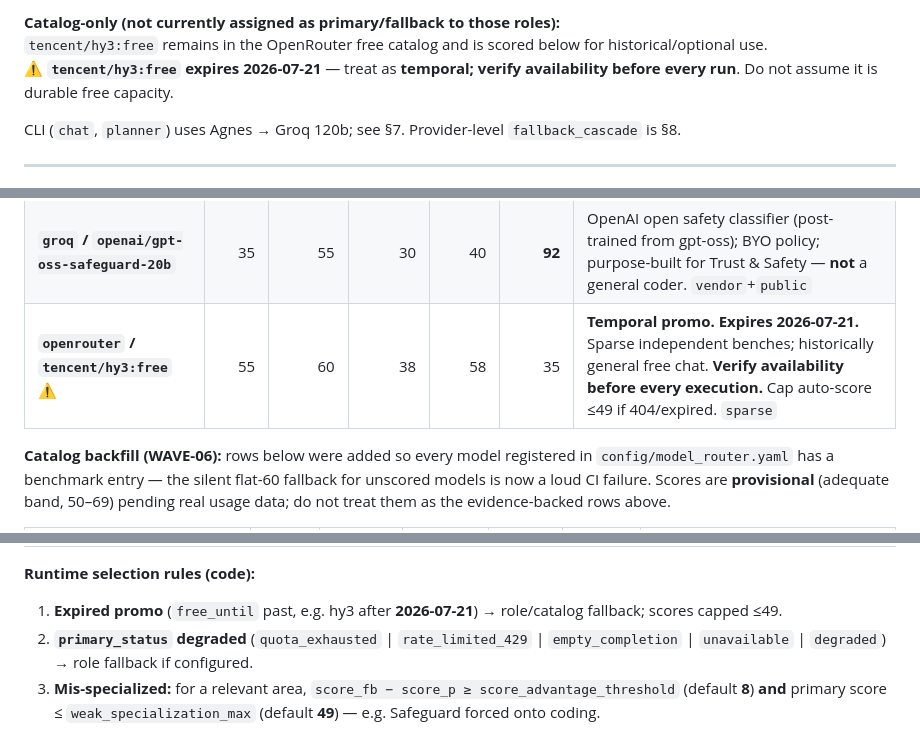
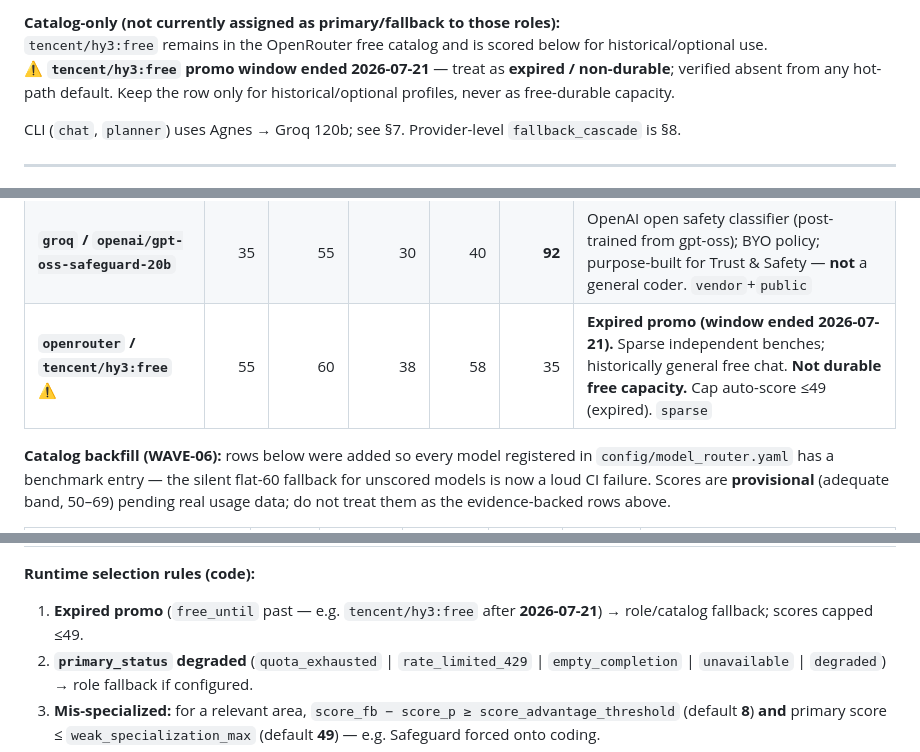
Before and after one commit to escoto34/Free-Multi-Agent, a Markdown page: systems.md, 3 parts joined by grey strips. GitHub-like rendering.

```diff
--- a/systems.md
+++ b/systems.md
@@ -37,7 +37,7 @@ The `web_search` role is **wired, not reserved**: one bounded LLM call per run e
 
 **Catalog-only (not currently assigned as primary/fallback to those roles):**
 `tencent/hy3:free` remains in the OpenRouter free catalog and is scored below for historical/optional use.
-**⚠ `tencent/hy3:free` expires 2026-07-21** — treat as **temporal; verify availability before every run**. Do not assume it is durable free capacity.
+**⚠ `tencent/hy3:free` promo window ended 2026-07-21** — treat as **expired / non-durable**; verified absent from any hot-path default. Keep the row only for historical/optional profiles, never as free-durable capacity.
 
 CLI (`chat`, `planner`) uses Agnes → Groq 120b; see §7. Provider-level `fallback_cascade` is §8.
 
@@ -270,7 +277,7 @@ Scores are **relative within this free-durable stack** (snapshot mid-2026). They
 | **`mistral` / `mistral-small-latest`** | 58 | 62 | 55 | 65 | 40 | Mid free generalist (Small line; Small 4 claims competitive LiveCodeBench vs OSS 120B in vendor blogs — treat as upper bound if alias drifts). Grounding fallback only. `vendor`+`inferred` |
 | **`groq` / `groq/compound-mini`** | 50 | 58 | **88** | 52 | 30 | **System** (GPT-OSS + Llama + tools), not a bare LLM. Built-in **Tavily web search**; RealtimeEval **> GPT-4o-search-preview** (Groq). Single tool call / low latency. Unique free live-search path. `vendor`+`public` |
 | **`groq` / `openai/gpt-oss-safeguard-20b`** | 35 | 55 | 30 | 40 | **92** | OpenAI open safety classifier (post-trained from gpt-oss); BYO policy; purpose-built for Trust & Safety — **not** a general coder. `vendor`+`public` |
-| **`openrouter` / `tencent/hy3:free`** ⚠ | 55 | 60 | 38 | 58 | 35 | **Temporal promo.** **Expires 2026-07-21.** Sparse independent benches; historically general free chat. **Verify availability before every execution.** Cap auto-score ≤49 if 404/expired. `sparse` |
+| **`openrouter` / `tencent/hy3:free`** ⚠ | 55 | 60 | 38 | 58 | 35 | **Expired promo (window ended 2026-07-21).** Sparse independent benches; historically general free chat. **Not durable free capacity.** Cap auto-score ≤49 (expired). `sparse` |
 
 **Catalog backfill (WAVE-06):** rows below were added so every model registered in `config/model_router.yaml` has a benchmark entry — the silent flat-60 fallback for unscored models is now a loud CI failure. Scores are **provisional** (adequate band, 50–69) pending real usage data; do not treat them as the evidence-backed rows above.
 
@@ -333,7 +340,7 @@ Política **implementada** en `core/model_selector.py` + umbrales en `config/mod
 
 **Runtime selection rules (code):**
 
-1. **Expired promo** (`free_until` past, e.g. hy3 after **2026-07-21**) → role/catalog fallback; scores capped ≤49.
+1. **Expired promo** (`free_until` past — e.g. `tencent/hy3:free` after **2026-07-21**) → role/catalog fallback; scores capped ≤49.
 2. **`primary_status` degraded** (`quota_exhausted` | `rate_limited_429` | `empty_completion` | `unavailable` | `degraded`) → role fallback if configured.
 3. **Mis-specialized:** for a relevant area, `score_fb − score_p ≥ score_advantage_threshold` (default **8**) **and** primary score ≤ `weak_specialization_max` (default **49**) — e.g. Safeguard forced onto coding.
 4. Else **keep primary** (even if fallback edges higher by a few points on a secondary area).
```
Also changed, not shown: other parts of systems.md (+25 -14 lines), README.md (+8 -5 lines).
